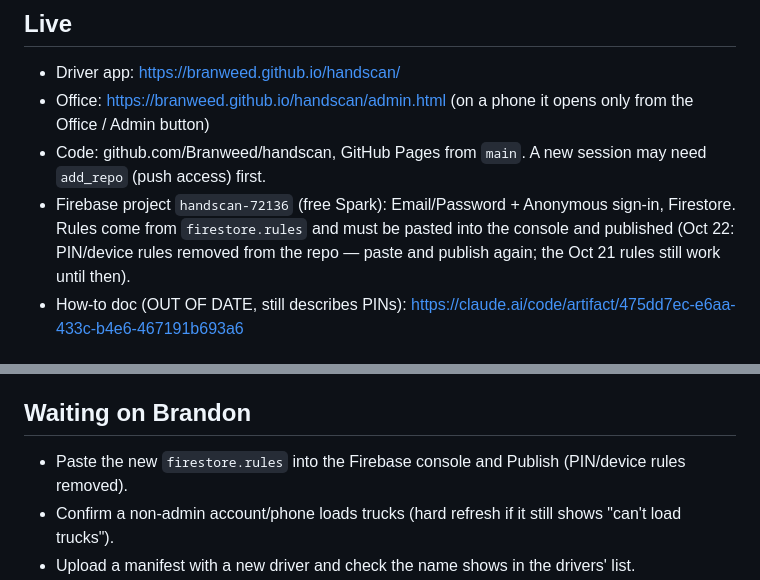
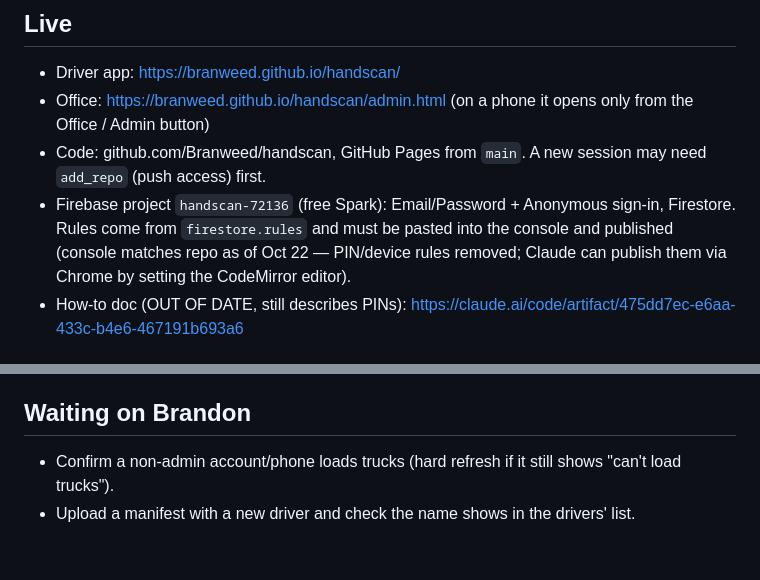
Before and after one commit to Branweed/handscan, a Markdown page: HANDOFF.md, 2 parts joined by grey strips. Rendered like a GitHub page; blank space fills up the shorter version.

Commit message:
HANDOFF: rules published Oct 22
Co-Authored-By: Claude Opus 5.5 <noreply@anthropic.com>
Claude-Session: https://claude.ai/code/session_01NJVyR3VotgAP5Q9Ywn5JW3

```diff
--- a/HANDOFF.md
+++ b/HANDOFF.md
@@ -7,7 +7,7 @@ Repo is public: no passwords, driver names or employee IDs here.
 - Driver app: https://branweed.github.io/handscan/
 - Office: https://branweed.github.io/handscan/admin.html (on a phone it opens only from the Office / Admin button)
 - Code: github.com/Branweed/handscan, GitHub Pages from `main`. A new session may need `add_repo` (push access) first.
-- Firebase project `handscan-72136` (free Spark): Email/Password + Anonymous sign-in, Firestore. Rules come from `firestore.rules` and must be pasted into the console and published (Oct 22: PIN/device rules removed from the repo — paste and publish again; the Oct 21 rules still work until then).
+- Firebase project `handscan-72136` (free Spark): Email/Password + Anonymous sign-in, Firestore. Rules come from `firestore.rules` and must be pasted into the console and published (console matches repo as of Oct 22 — PIN/device rules removed; Claude can publish them via Chrome by setting the CodeMirror editor).
 - How-to doc (OUT OF DATE, still describes PINs): https://claude.ai/code/artifact/475dd7ec-e6aa-433c-b4e6-467191b693a6
 
 ## How it works
@@ -28,7 +28,6 @@ Repo is public: no passwords, driver names or employee IDs here.
 - Claude can't type passwords or create accounts.
 
 ## Waiting on Brandon
-- Paste the new `firestore.rules` into the Firebase console and Publish (PIN/device rules removed).
 - Confirm a non-admin account/phone loads trucks (hard refresh if it still shows "can't load trucks").
 - Upload a manifest with a new driver and check the name shows in the drivers' list.
 - Test at work: scanning through sleeves, zoom/speed, multi-tag photos, new WTI review column.
```
